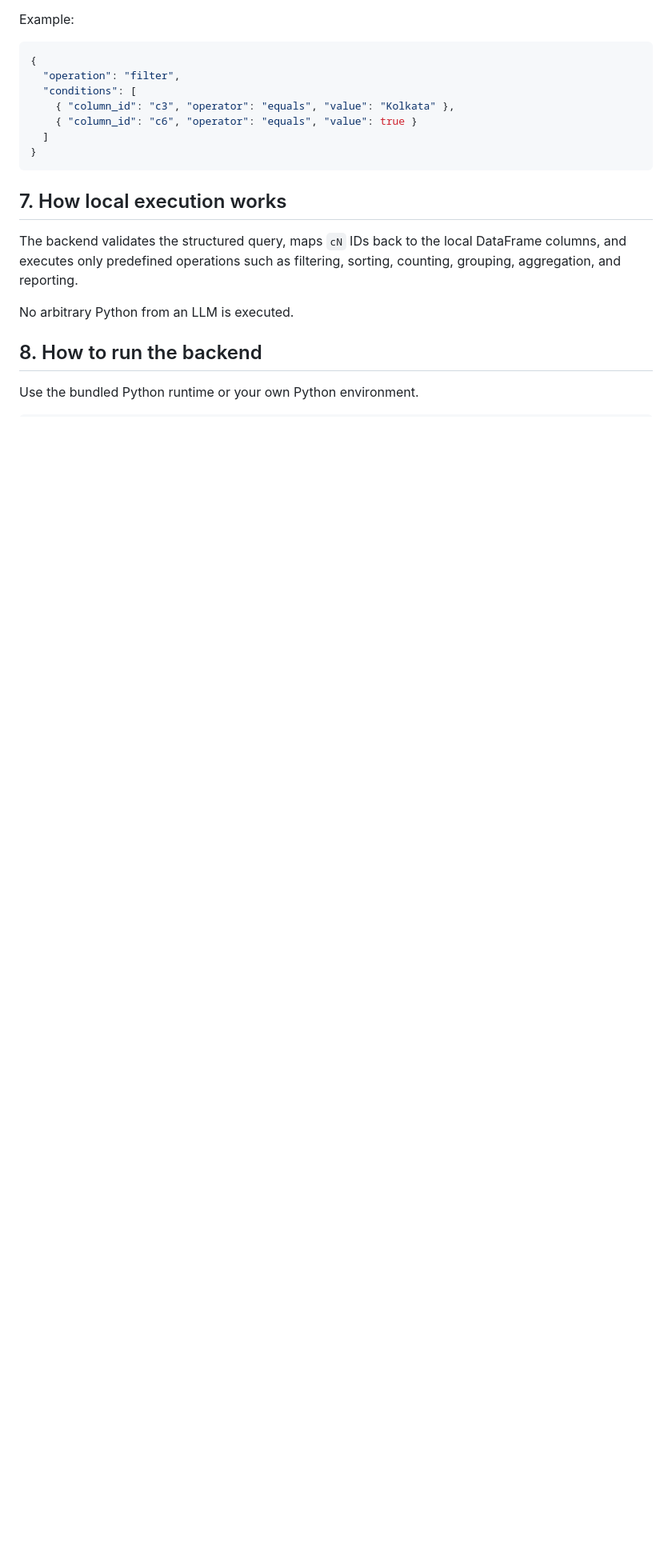
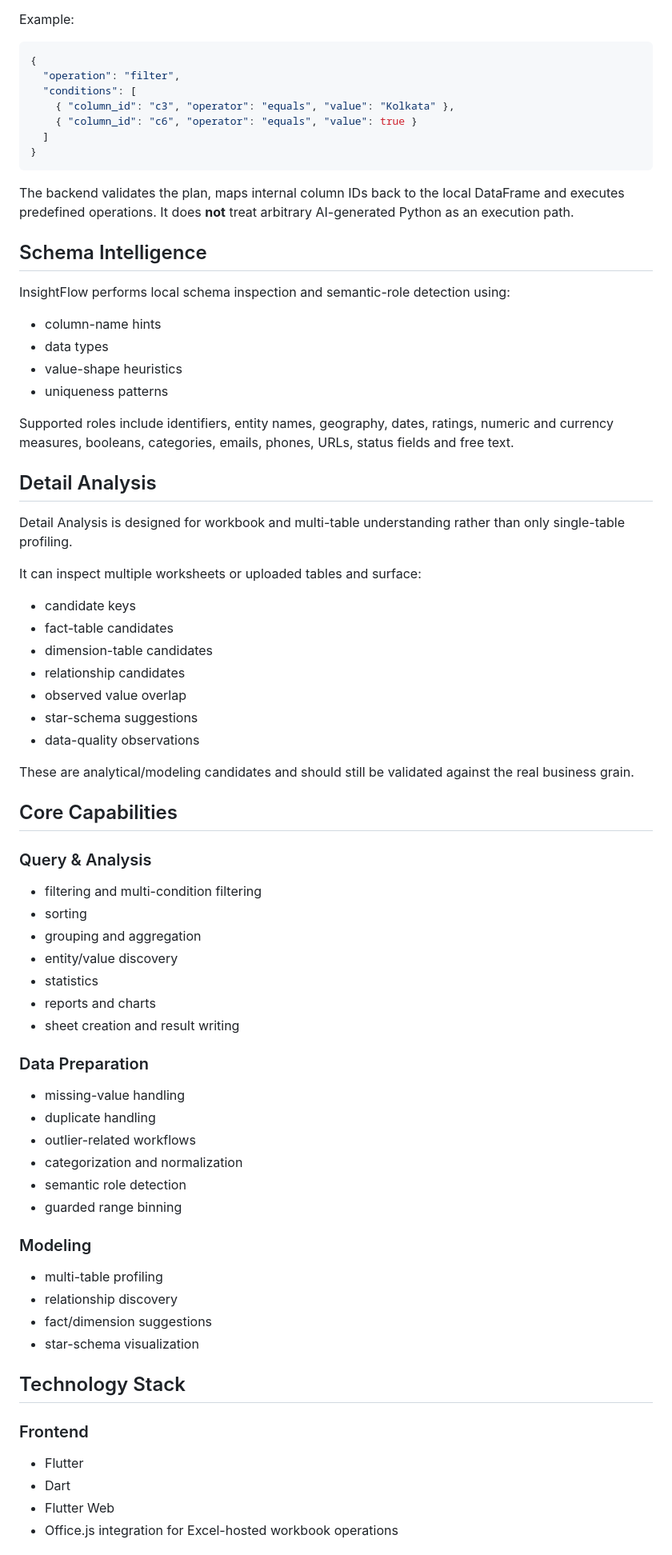
Before and after one commit to PritishMete/data_analysis, a Markdown page: README.md, the part around one of its changes. Shown at 80% size. Rendered like a GitHub page; blank space fills up the shorter version.

````diff
--- a/README.md
+++ b/README.md
@@ -123,14 +96,65 @@ Example:
 }
 ```
 
-## 7. How local execution works
+The backend validates the plan, maps internal column IDs back to the local DataFrame and executes predefined operations. It does **not** treat arbitrary AI-generated Python as an execution path.
 
-The backend validates the structured query, maps `cN` IDs back to the local
-DataFrame columns, and executes only predefined operations such as filtering,
-sorting, counting, grouping, aggregation, and reporting.
+## Schema Intelligence
 
-No arbitrary Python from an LLM is executed.
+InsightFlow performs local schema inspection and semantic-role detection using:
 
-## 8. How to run the backend
+- column-name hints
+- data types
+- value-shape heuristics
+- uniqueness patterns
 
-Use the bundled Python runtime or your own Python environment.
+Supported roles include identifiers, entity names, geography, dates, ratings, numeric and currency measures, booleans, categories, emails, phones, URLs, status fields and free text.
+
+## Detail Analysis
+
+Detail Analysis is designed for workbook and multi-table understanding rather than only single-table profiling.
+
+It can inspect multiple worksheets or uploaded tables and surface:
+
+- candidate keys
+- fact-table candidates
+- dimension-table candidates
+- relationship candidates
+- observed value overlap
+- star-schema suggestions
+- data-quality observations
+
+These are analytical/modeling candidates and should still be validated against the real business grain.
+
+## Core Capabilities
+
+### Query & Analysis
+- filtering and multi-condition filtering
+- sorting
+- grouping and aggregation
+- entity/value discovery
+- statistics
+- reports and charts
+- sheet creation and result writing
+
+### Data Preparation
+- missing-value handling
+- duplicate handling
+- outlier-related workflows
+- categorization and normalization
+- semantic role detection
+- guarded range binning
+
+### Modeling
+- multi-table profiling
+- relationship discovery
+- fact/dimension suggestions
+- star-schema visualization
+
+## Technology Stack
+
+### Frontend
+- Flutter
+- Dart
+- Flutter Web
+- Office.js integration for Excel-hosted workbook operations
+
````
Also changed, not shown: other parts of README.md (+120 -137 lines).
